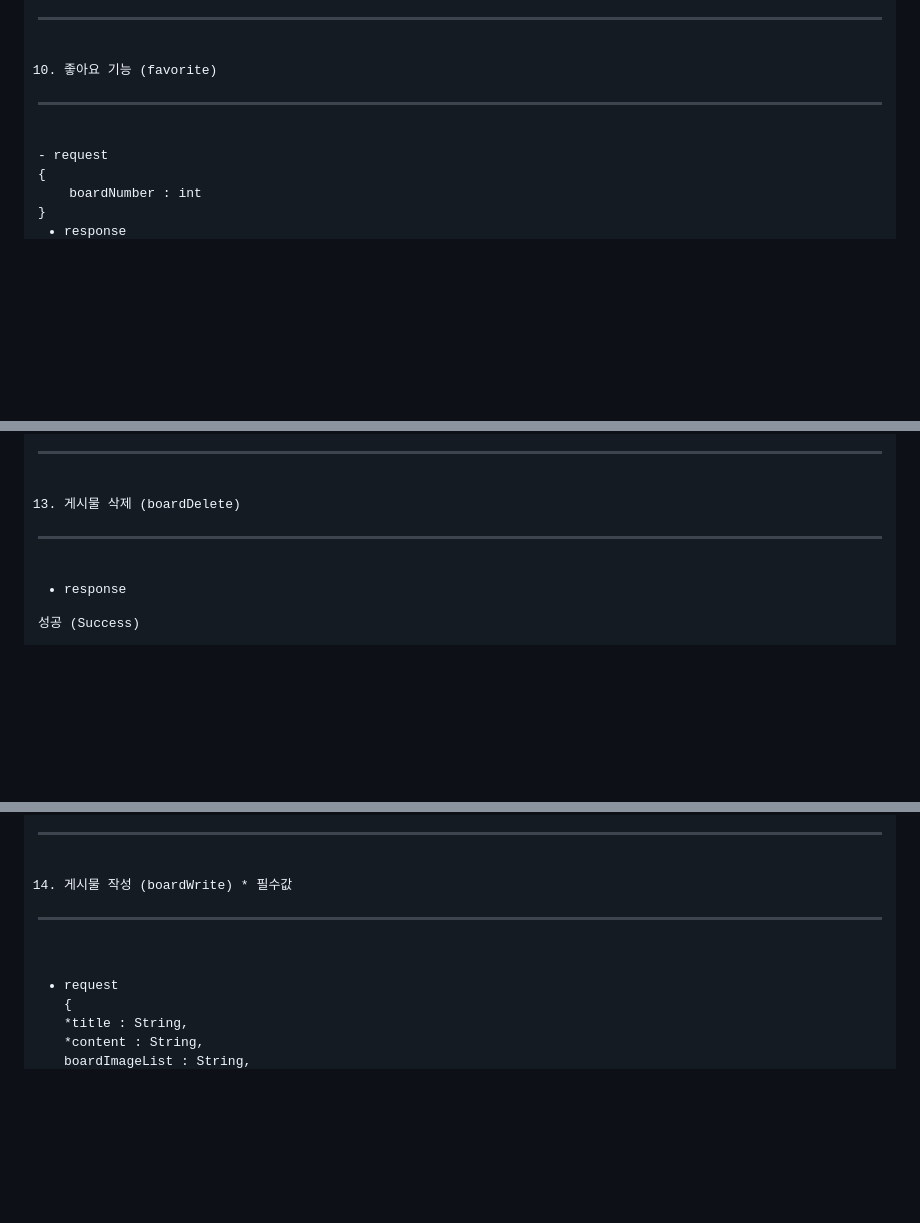
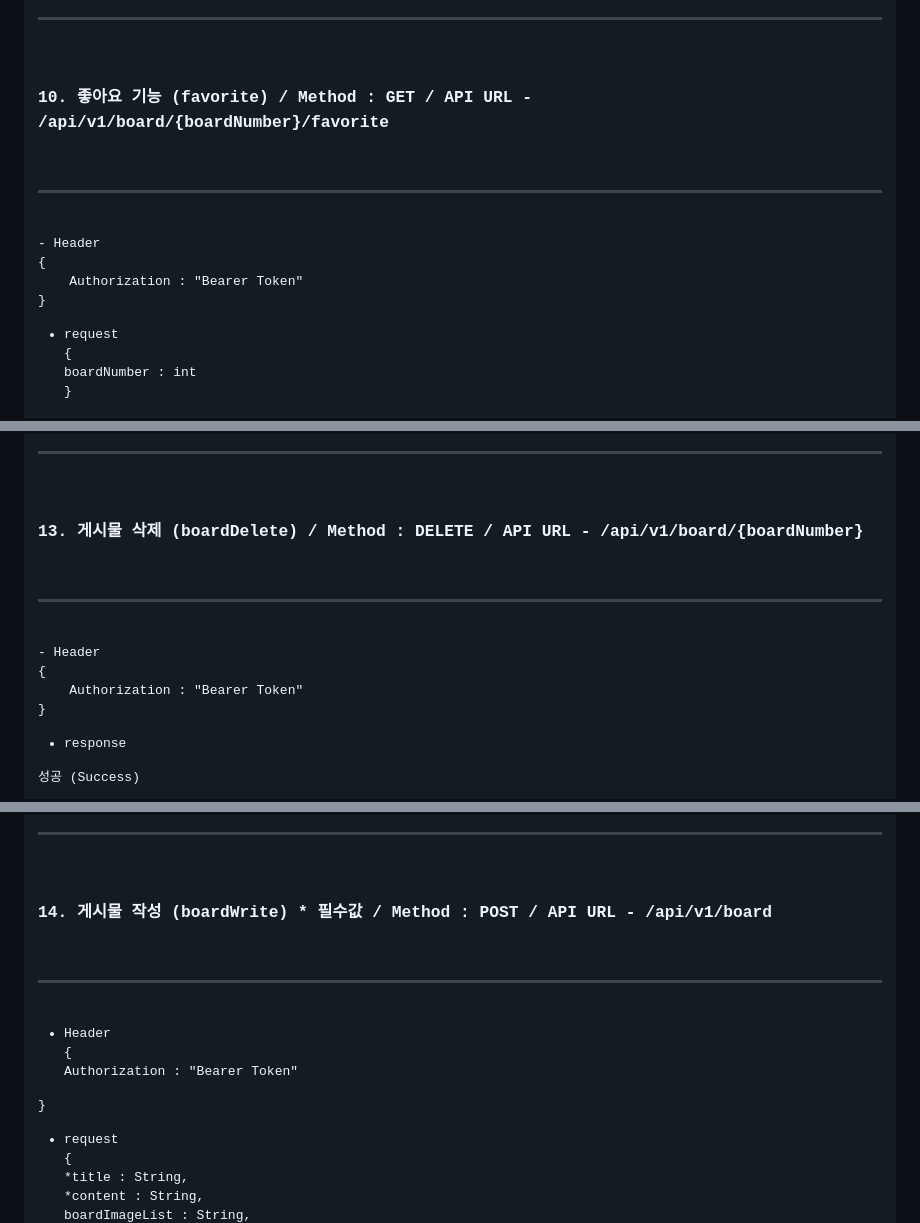
Before and after one commit to aodhzld45/BlogApp-React-Spring, a Markdown page: readMe.md, 3 parts joined by grey strips. Drawn GitHub-style; blank space fills up the shorter version.

```diff
--- a/readMe.md
+++ b/readMe.md
@@ -431,9 +430,15 @@ favoriteListItem[] 구조
 }
 <hr />
 
-10. 좋아요 기능 (favorite)
+<h3>10. 좋아요 기능 (favorite) / Method : GET / API URL - /api/v1/board/{boardNumber}/favorite</h3>
 
 <hr />
+- Header
+{
+    Authorization : "Bearer Token"
+
+}
+
 - request
 {
     boardNumber : int
@@ -541,9 +546,14 @@ commentListItem[] 배열 구조
 }
 <hr />
 
-13. 게시물 삭제 (boardDelete)
+<h3>13. 게시물 삭제 (boardDelete) / Method : DELETE / API URL - /api/v1/board/{boardNumber}</h3>
 
 <hr />
+- Header
+{
+    Authorization : "Bearer Token"
+
+}
 
 - response
 
@@ -589,9 +599,15 @@ commentListItem[] 배열 구조
 }
 <hr />
 
-14. 게시물 작성 (boardWrite) * 필수값
+<h3>14. 게시물 작성 (boardWrite) * 필수값 / Method : POST / API URL - /api/v1/board</h3>
 
 <hr />
+
+- Header
+{
+    Authorization : "Bearer Token"
+
+}
 
 - request
 {
```
Also changed, not shown: other parts of readMe.md (+33 -14 lines).
